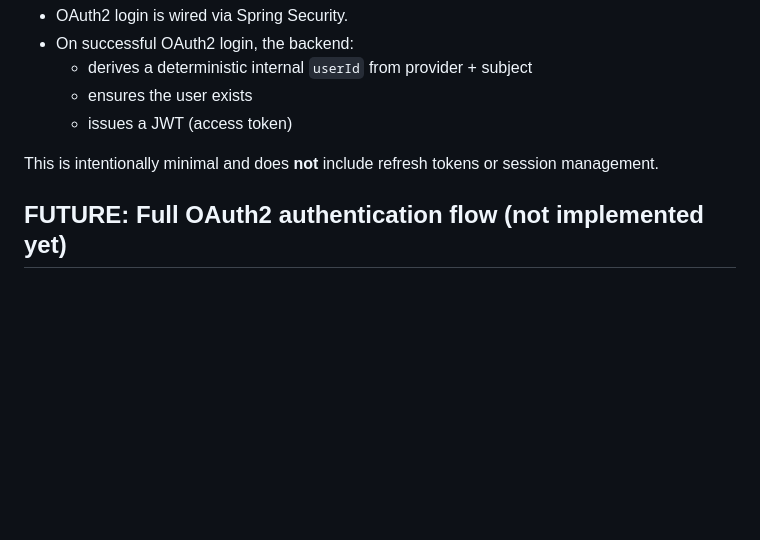
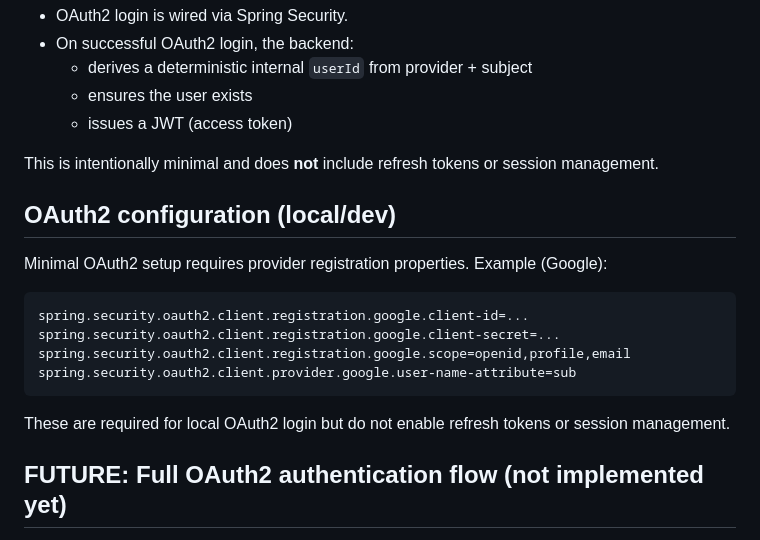
Before and after one commit to JohnnyAstrom/lifelinq, a Markdown page: docs/architecture/auth.md, the part around the change. Drawn GitHub-style; blank space fills up the shorter version.

Commit message:
docs: add oauth2 config placeholders

````diff
--- a/docs/architecture/auth.md
+++ b/docs/architecture/auth.md
@@ -58,6 +58,20 @@ LifeLinq currently supports a **minimal OAuth2 login**:
   - issues a JWT (access token)
 
 This is intentionally minimal and does **not** include refresh tokens or session management.
+
+## OAuth2 configuration (local/dev)
+
+Minimal OAuth2 setup requires provider registration properties.
+Example (Google):
+
+```
+spring.security.oauth2.client.registration.google.client-id=...
+spring.security.oauth2.client.registration.google.client-secret=...
+spring.security.oauth2.client.registration.google.scope=openid,profile,email
+spring.security.oauth2.client.provider.google.user-name-attribute=sub
+```
+
+These are required for local OAuth2 login but do not enable refresh tokens or session management.
 
 ## FUTURE: Full OAuth2 authentication flow (not implemented yet)
 
````
